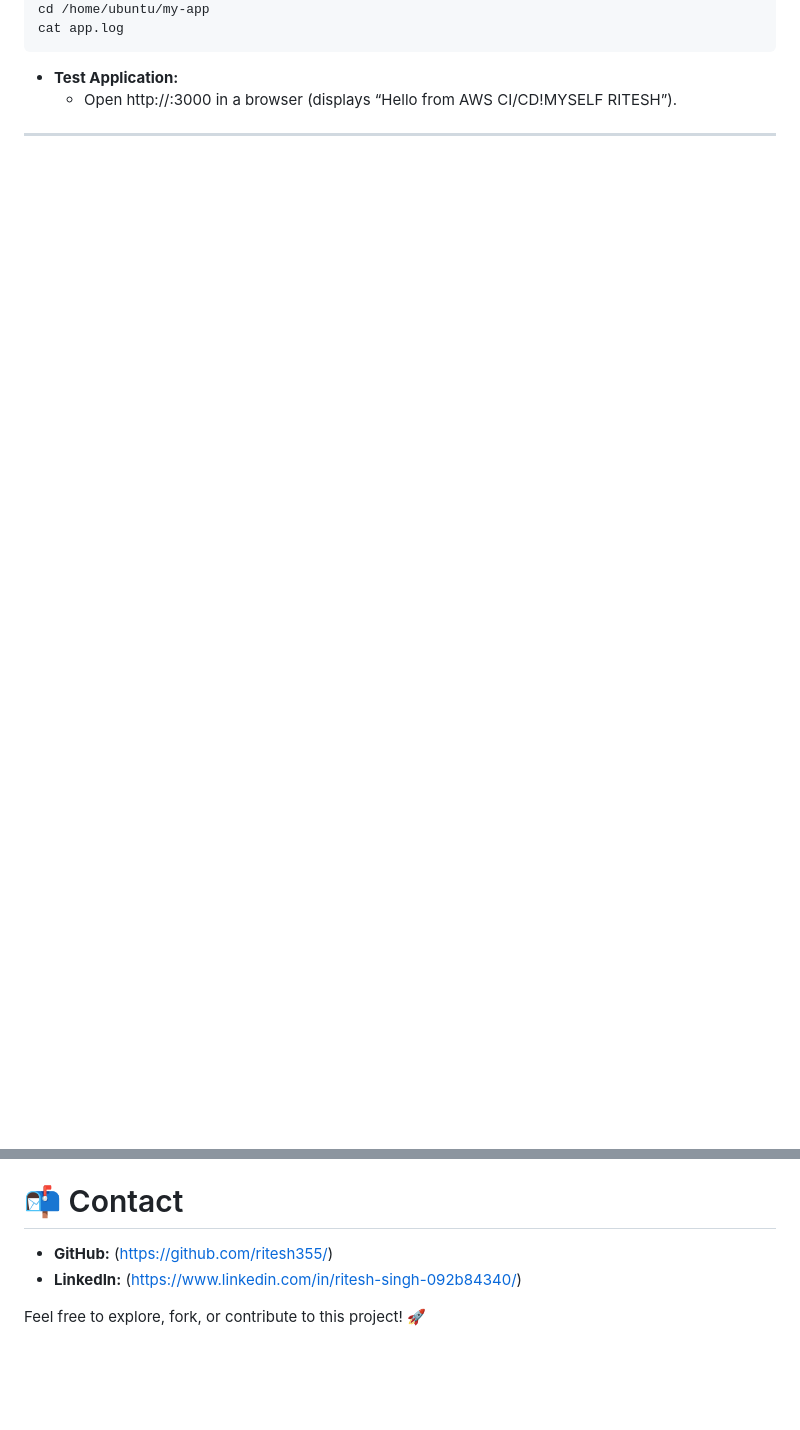
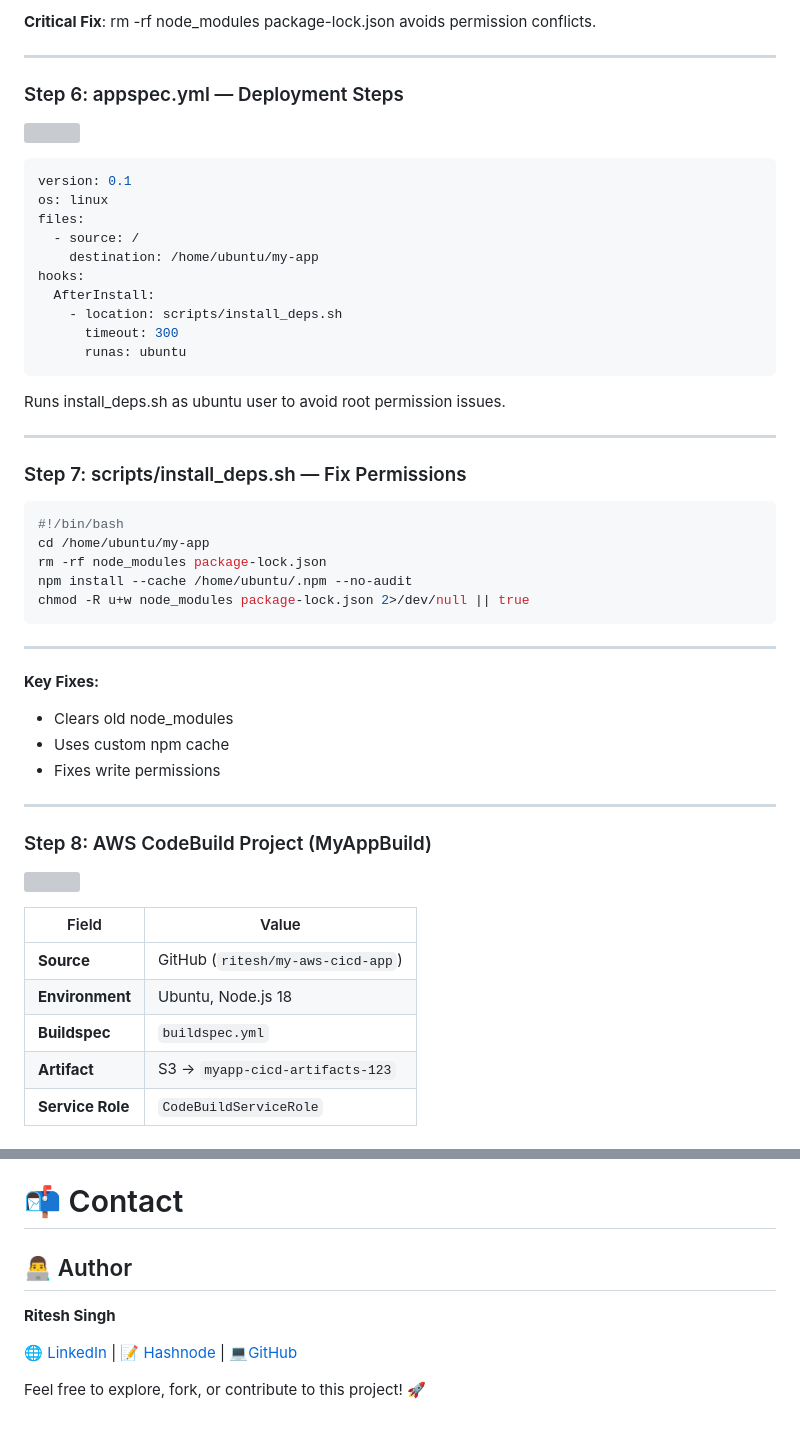
Before and after one commit to ritesh355/aws-projects, a Markdown page: 08-cicd-with-awspipeline/README.md, 2 parts joined by grey strips. GitHub-like rendering; blank space fills up the shorter version; grey boxes are pictures that could not be loaded.

````diff
--- a/08-cicd-with-awspipeline/README.md
+++ b/08-cicd-with-awspipeline/README.md
@@ -92,5 +232,49 @@ ssh -i <key.pem> ubuntu@<ec2-public-ip>
+**Critical Fix**: rm -rf node_modules package-lock.json avoids permission conflicts.
+
+---
+### Step 6: appspec.yml — Deployment Steps
+
+![](assets/appspec.png)
+```yml
+version: 0.1
+os: linux
+files:
+  - source: /
+    destination: /home/ubuntu/my-app
+hooks:
+  AfterInstall:
+    - location: scripts/install_deps.sh
+      timeout: 300
+      runas: ubuntu
+```
+
+Runs install_deps.sh as ubuntu user to avoid root permission issues.
+
+---
+### Step 7: scripts/install_deps.sh — Fix Permissions
+```bash
+#!/bin/bash
 cd /home/ubuntu/my-app
-cat app.log
+rm -rf node_modules package-lock.json
+npm install --cache /home/ubuntu/.npm --no-audit
+chmod -R u+w node_modules package-lock.json 2>/dev/null || true
 ```
-- **Test Application:**
-  - Open http://<ec2-public-ip>:3000 in a browser (displays “Hello from AWS CI/CD!MYSELF RITESH”).
+---
+**Key Fixes:**
+
+- Clears old node_modules
+- Uses custom npm cache
+- Fixes write permissions
+
+---
+### Step 8: AWS CodeBuild Project (MyAppBuild)
+![](assets/codebuild1.png)
+
+| Field          | Value                                    |
+|----------------|------------------------------------------|
+| **Source**     | GitHub (`ritesh/my-aws-cicd-app`)        |
+| **Environment**| Ubuntu, Node.js 18                       |
+| **Buildspec**  | `buildspec.yml`                          |
+| **Artifact**   | S3 → `myapp-cicd-artifacts-123`          |
+| **Service Role**| `CodeBuildServiceRole`                  |
+
@@ -118,7 +324,14 @@ cat /home/ubuntu/.npm/_logs/*.log
 
 # 📬 Contact
 
-- **GitHub:** (https://github.com/ritesh355/)
-- **LinkedIn:** (https://www.linkedin.com/in/ritesh-singh-092b84340/)
+## 👨‍💻 Author
+
+**Ritesh Singh**
+
+🌐 [LinkedIn](https://www.linkedin.com/in/ritesh-singh-092b84340/)
+|
+📝 [Hashnode](https://ritesh-devops.hashnode.dev/)
+|
+💻[GitHub](https://github.com/ritesh355/)
 
 Feel free to explore, fork, or contribute to this project! 🚀
````
Also changed, not shown: other parts of 08-cicd-with-awspipeline/README.md (+185 -23 lines).
